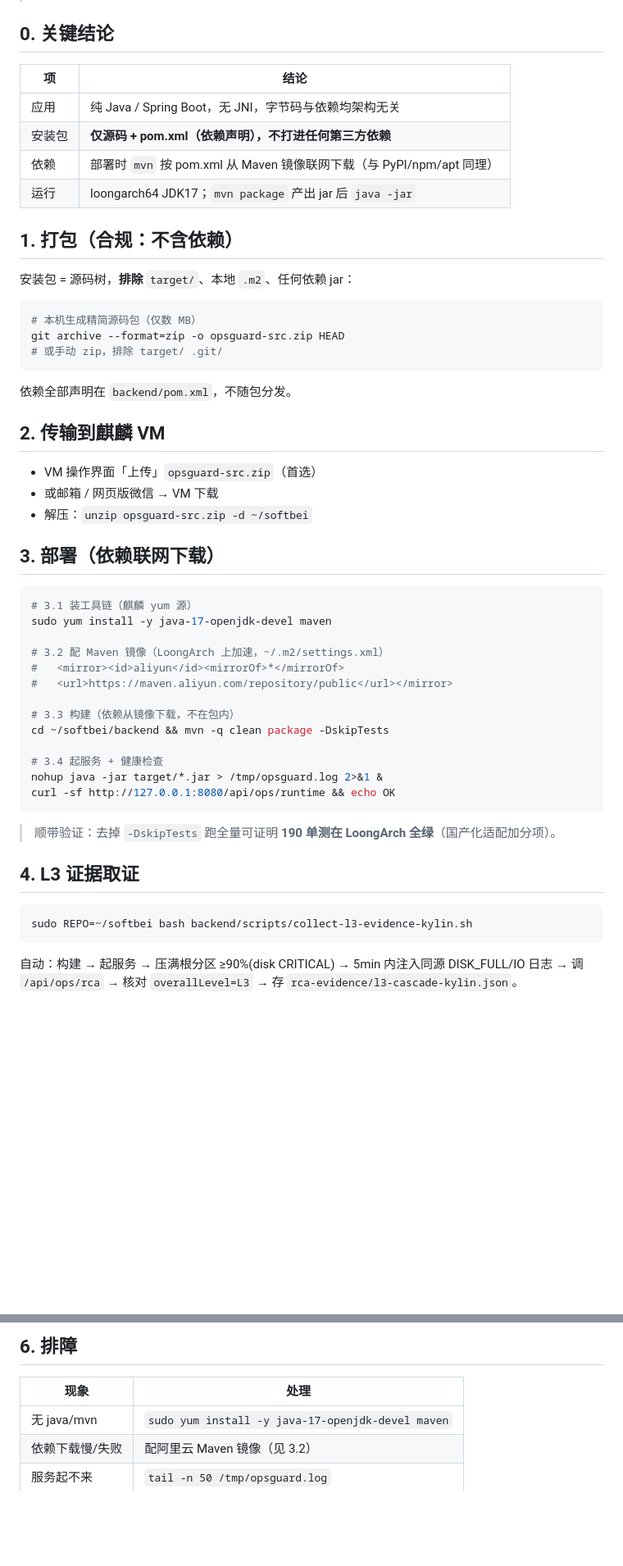
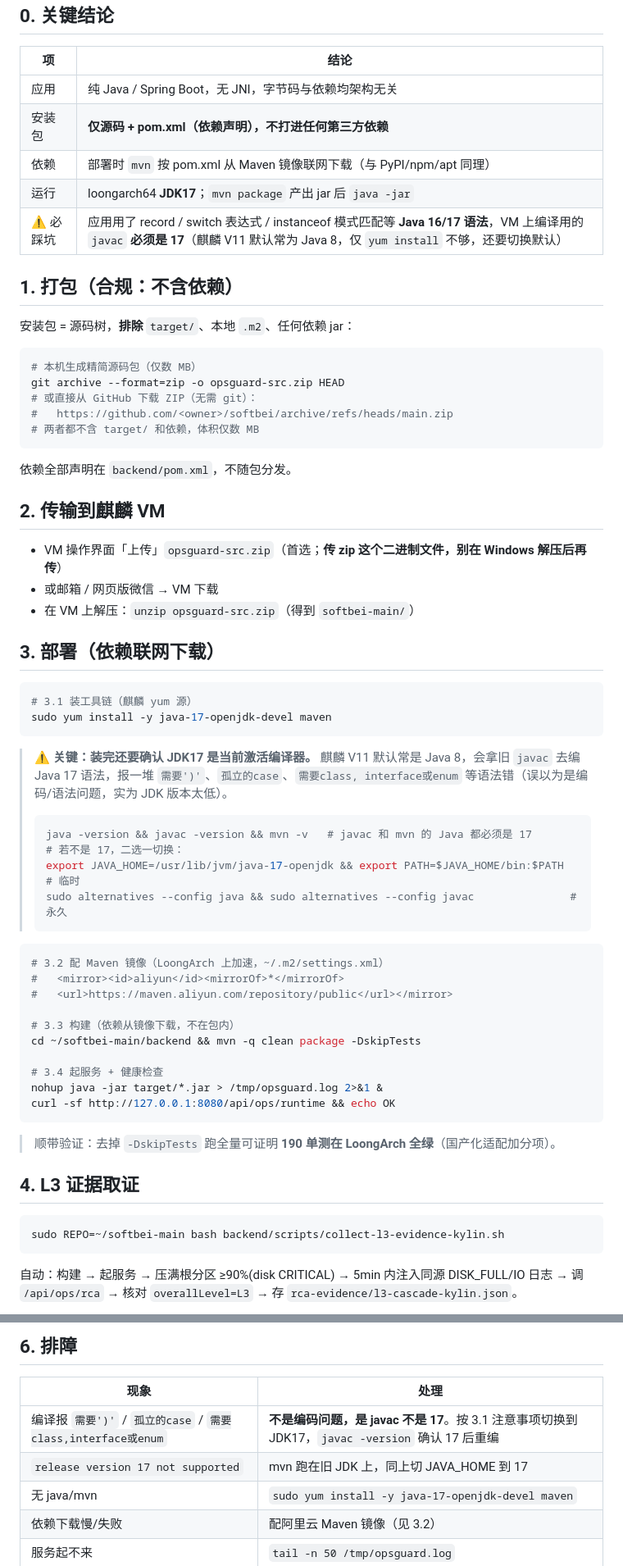
Before and after one commit to anothersunset/softbei, a Markdown page: docs/22-龙芯麒麟V11部署与L3取证runbook.md, 2 parts joined by grey strips. Shown at 82% size. Rendered like a GitHub page; blank space fills up the shorter version.

Commit message:
docs: 补充麒麟 JDK17 必须为当前激活编译器的排障点 (#14)

````diff
--- a/docs/22-龙芯麒麟V11部署与L3取证runbook.md
+++ b/docs/22-龙芯麒麟V11部署与L3取证runbook.md
@@ -9,7 +9,8 @@
 | 应用 | 纯 Java / Spring Boot，无 JNI，字节码与依赖均架构无关 |
 | 安装包 | **仅源码 + pom.xml（依赖声明），不打进任何第三方依赖** |
 | 依赖 | 部署时 `mvn` 按 pom.xml 从 Maven 镜像联网下载（与 PyPI/npm/apt 同理） |
-| 运行 | loongarch64 JDK17；`mvn package` 产出 jar 后 `java -jar` |
+| 运行 | loongarch64 **JDK17**；`mvn package` 产出 jar 后 `java -jar` |
+| ⚠ 必踩坑 | 应用用了 record / switch 表达式 / instanceof 模式匹配等 **Java 16/17 语法**，VM 上编译用的 `javac` **必须是 17**（麒麟 V11 默认常为 Java 8，仅 `yum install` 不够，还要切换默认） |
 
 ## 1. 打包（合规：不含依赖）
 
@@ -17,28 +18,41 @@
 ```bash
 # 本机生成精简源码包（仅数 MB）
 git archive --format=zip -o opsguard-src.zip HEAD
-# 或手动 zip，排除 target/ .git/
+# 或直接从 GitHub 下载 ZIP（无需 git）：
+#   https://github.com/<owner>/softbei/archive/refs/heads/main.zip
+# 两者都不含 target/ 和依赖，体积仅数 MB
 ```
 依赖全部声明在 `backend/pom.xml`，不随包分发。
 
 ## 2. 传输到麒麟 VM
 
-- VM 操作界面「上传」`opsguard-src.zip`（首选）
+- VM 操作界面「上传」`opsguard-src.zip`（首选；**传 zip 这个二进制文件，别在 Windows 解压后再传**）
 - 或邮箱 / 网页版微信 → VM 下载
-- 解压：`unzip opsguard-src.zip -d ~/softbei`
+- 在 VM 上解压：`unzip opsguard-src.zip`（得到 `softbei-main/`）
 
 ## 3. 部署（依赖联网下载）
 
 ```bash
 # 3.1 装工具链（麒麟 yum 源）
 sudo yum install -y java-17-openjdk-devel maven
+```
 
+> ⚠ **关键：装完还要确认 JDK17 是当前激活编译器。** 麒麟 V11 默认常是 Java 8，会拿旧 `javac` 去编 Java 17 语法，报一堆 `需要')'`、`孤立的case`、`需要class, interface或enum` 等语法错（误以为是编码/语法问题，实为 JDK 版本太低）。
+>
+> ```bash
+> java -version && javac -version && mvn -v   # javac 和 mvn 的 Java 都必须是 17
+> # 若不是 17，二选一切换：
+> export JAVA_HOME=/usr/lib/jvm/java-17-openjdk && export PATH=$JAVA_HOME/bin:$PATH  # 临时
+> sudo alternatives --config java && sudo alternatives --config javac               # 永久
+> ```
+
+```bash
 # 3.2 配 Maven 镜像（LoongArch 上加速，~/.m2/settings.xml）
 #   <mirror><id>aliyun</id><mirrorOf>*</mirrorOf>
 #   <url>https://maven.aliyun.com/repository/public</url></mirror>
 
 # 3.3 构建（依赖从镜像下载，不在包内）
-cd ~/softbei/backend && mvn -q clean package -DskipTests
+cd ~/softbei-main/backend && mvn -q clean package -DskipTests
 
 # 3.4 起服务 + 健康检查
 nohup java -jar target/*.jar > /tmp/opsguard.log 2>&1 &
@@ -50,7 +64,7 @@ curl -sf http://127.0.0.1:8080/api/ops/runtime && echo OK
 ## 4. L3 证据取证
 
 ```bash
-sudo REPO=~/softbei bash backend/scripts/collect-l3-evidence-kylin.sh
+sudo REPO=~/softbei-main bash backend/scripts/collect-l3-evidence-kylin.sh
 ```
 自动：构建 → 起服务 → 压满根分区 ≥90%(disk CRITICAL) → 5min 内注入同源 DISK_FULL/IO 日志 → 调 `/api/ops/rca` → 核对 `overallLevel=L3` → 存 `rca-evidence/l3-cascade-kylin.json`。
 
@@ -74,6 +88,8 @@ sudo REPO=~/softbei bash backend/scripts/collect-l3-evidence-kylin.sh
 
 | 现象 | 处理 |
 |---|---|
+| 编译报 `需要')'` / `孤立的case` / `需要class,interface或enum` | **不是编码问题，是 javac 不是 17**。按 3.1 注意事项切换到 JDK17，`javac -version` 确认 17 后重编 |
+| `release version 17 not supported` | mvn 跑在旧 JDK 上，同上切 JAVA_HOME 到 17 |
 | 无 java/mvn | `sudo yum install -y java-17-openjdk-devel maven` |
 | 依赖下载慢/失败 | 配阿里云 Maven 镜像（见 3.2） |
 | 服务起不来 | `tail -n 50 /tmp/opsguard.log` |
````
